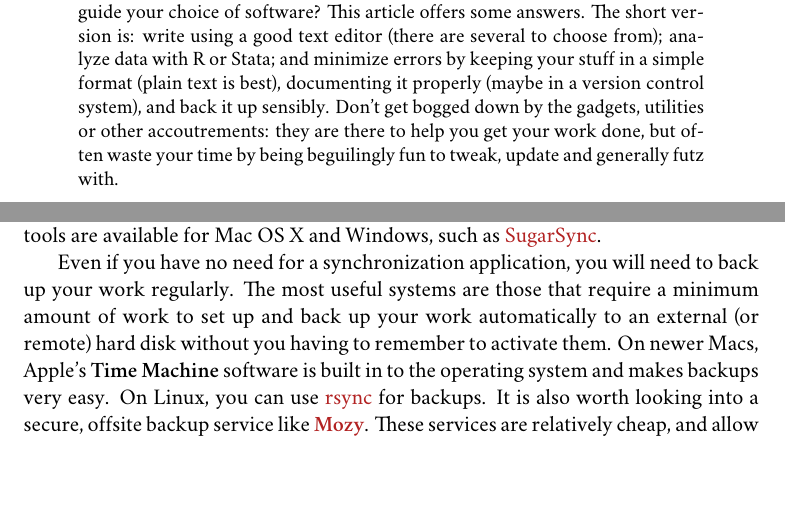
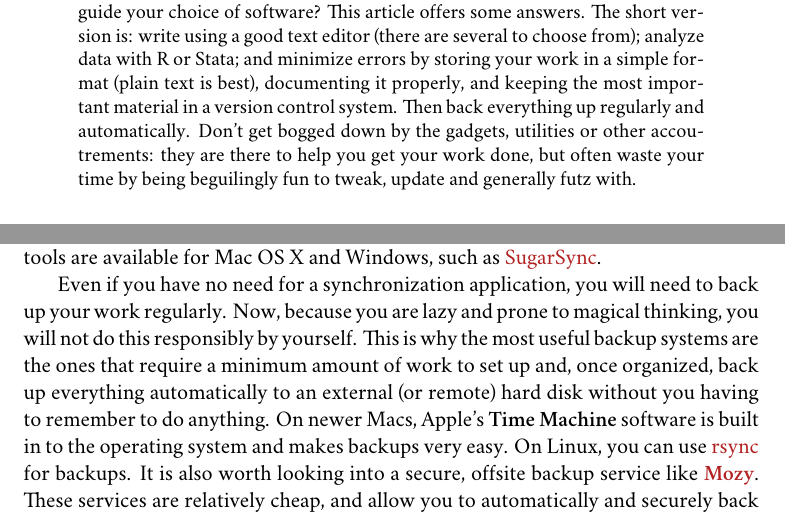
Before and after one commit to kjhealy/workflow-paper, a LaTeX thesis (ChoosingYourWorkflow.tex): two parts of pages 2 and 13 of 18, joined at a grey line, cut so that both start at the same text, the shorter picture padded with empty space. Compiled offline with XeLaTeX; a missing font is replaced by an installed copy or a similar font; a LaTeX package or settings file that is missing is left out; a missing bibliography style is replaced by a similar one.

Commit message:
Tweaked abstract re VCS; backup section.

```diff
--- a/ChoosingYourWorkflow.tex
+++ b/ChoosingYourWorkflow.tex
@@ -65,7 +65,7 @@
 \thispagestyle{kjhgit}
 
 \begin{abstract}
-\noindent As a beginning graduate student in the social sciences, what sort of software should you use to do your work? More importantly, what principles should guide your choice of software? This article offers some answers. The short version is: write using a good text editor (there are several to choose from); analyze data with R or Stata; and minimize errors by keeping your stuff in a simple format (plain text is best), documenting it properly (maybe in a version control system), and back it up sensibly. Don't get bogged down by the gadgets, utilities or other accoutrements: they are there to help you get your work done, but often  waste your time by being beguilingly fun to tweak, update and generally futz with.
+\noindent As a beginning graduate student in the social sciences, what sort of software should you use to do your work? More importantly, what principles should guide your choice of software? This article offers some answers. The short version is: write using a good text editor (there are several to choose from); analyze data with R or Stata; and minimize errors by storing your work in a simple format (plain text is best), documenting it properly, and keeping the most important material in a version control system. Then back everything up regularly and automatically. Don't get bogged down by the gadgets, utilities or other accoutrements: they are there to help you get your work done, but often  waste your time by being beguilingly fun to tweak, update and generally futz with.
 \end{abstract}
 
 \chapter{Introduction} % (fold)
@@ -234,7 +234,7 @@ Revision control has significant benefits. A good VCS makes it easy to be in the
 
 The task of backing up and synchronizing your files is related to the question of version control. I have a laptop and a desktop computer. I want to keep certain folders in both home directories synchronized. \textbf{Unison} is an efficient command-line synchronization tool that can work locally or use SSH for remote clients. It can also be used for backing up your data. There's a menu-driven, graphical version available as well. It's free. Learn more at \href{http://www.cis.upenn.edu/~bcpierce/unison/}{Unison's homepage}. Other GUI-based file synchronization tools are available for Mac OS X and Windows, such as \href{http://www.sugarsync.com/}{SugarSync}.
 
-Even if you have no need for a synchronization application, you will need to back up your work regularly. The most useful systems are those that require a minimum amount of work to set up and back up your work automatically to an external (or remote) hard disk without you having to remember to activate them. On newer Macs, Apple's \textbf{Time Machine} software is built in to the operating system and makes backups very easy. On Linux, you can use \href{http://www.psychocats.net/ubuntu/backup}{rsync} for backups. It is also  worth looking into a secure, offsite backup service like \href{http://mozy.com/}{\textbf{Mozy}}. These services are relatively cheap, and allow you to automatically and securely back up your data. It also means that in the event (unlikely, but not unheard of) that your computer \emph{and} your local backups are stolen or destroyed, you will still have copies of your files.\footnote{I know of someone whose office building was hit by a tornado. She returned to find her files and computer sitting in a foot of water. You never know.} As Jamie Zawinski \href{http://jwz.livejournal.com/801607.html}{has remarked}, when it comes to losing your data ``The universe tends toward maximum irony. Don't push it.''
+Even if you have no need for a synchronization application, you will need to back up your work regularly. Now, because you are lazy and prone to magical thinking, you will not do this responsibly by yourself. This is why the most useful backup systems are the ones that require a minimum amount of work to set up and, once organized, back up everything automatically to an external (or remote) hard disk without you having to remember to do anything. On newer Macs, Apple's \textbf{Time Machine} software is built in to the operating system and makes backups very easy. On Linux, you can use \href{http://www.psychocats.net/ubuntu/backup}{rsync} for backups. It is also  worth looking into a secure, offsite backup service like \href{http://mozy.com/}{\textbf{Mozy}}. These services are relatively cheap, and allow you to automatically and securely back up your data. It also means that in the event (unlikely, but not unheard of) that your computer \emph{and} your local backups are stolen or destroyed, you will still have copies of your files.\footnote{I know of someone whose office building was hit by a tornado. She returned to find her files and computer sitting in a foot of water. You never know.} As Jamie Zawinski \href{http://jwz.livejournal.com/801607.html}{has remarked}, when it comes to losing your data ``The universe tends toward maximum irony. Don't push it.''
 
 \section{Pros and Cons}
 Using Emacs, LaTeX and R together has four main advantages. First, these applications are all free. You can try them out without much in the way of monetary expense. (Your time may be a different matter, but although you don't believe me, you have more of that now than you will later.) Second, they are all open-source projects and are all available for Mac OS X, Linux and Windows. Portability is important, as is the long-term viability of the platform you choose to work with. If you change your computing system, your work can move with you easily. Third, they deliberately implement ``best practices'' in their default configurations. Writing documents in LaTeX encourages you to produce papers with a clear structure, and the output itself is of very high quality aesthetically. Similarly, by default R implements modern statistical methods in a high-quality way that discourages you from thinking about statistics in terms of canned solutions to standard problems. It also produces figures that accord with accepted standards of efficient and effective information design. And fourth, the applications are closely integrated. Everything can work inside Emacs, and all of them talk to or can take advantage of the others. R can output LaTeX tables, for instance, even if you don't use Sweave.
```
